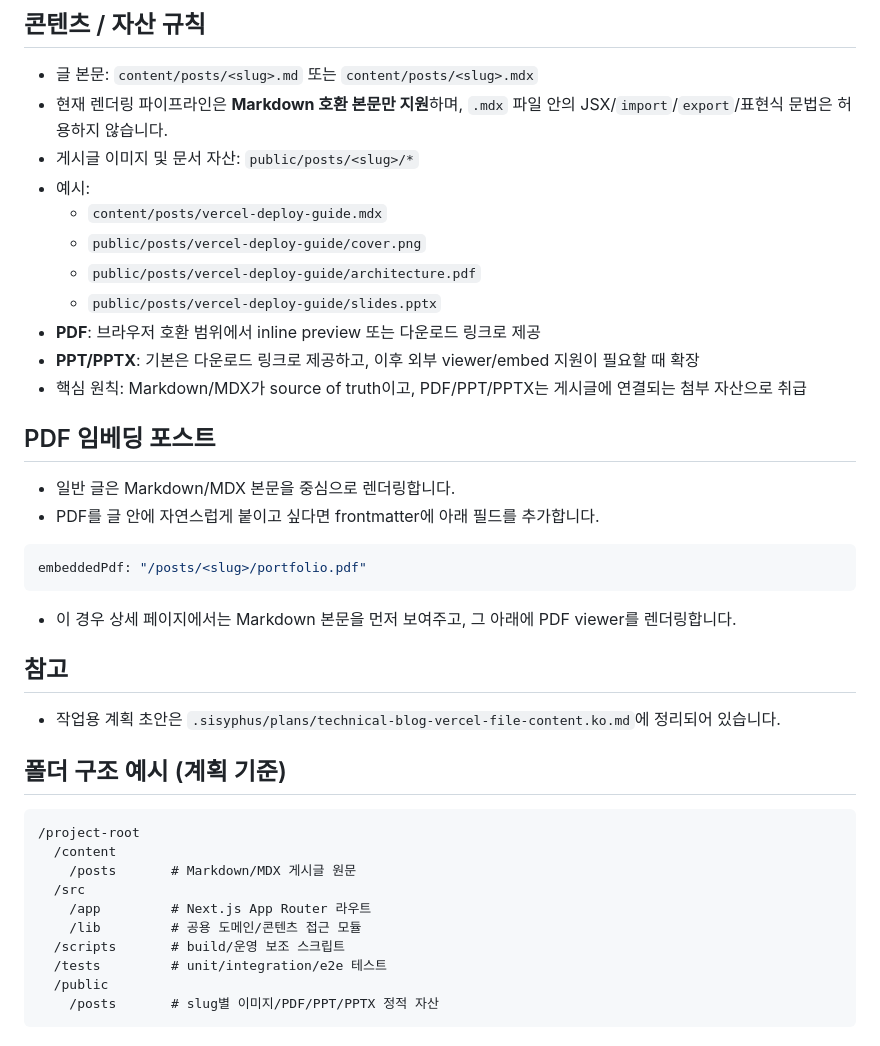
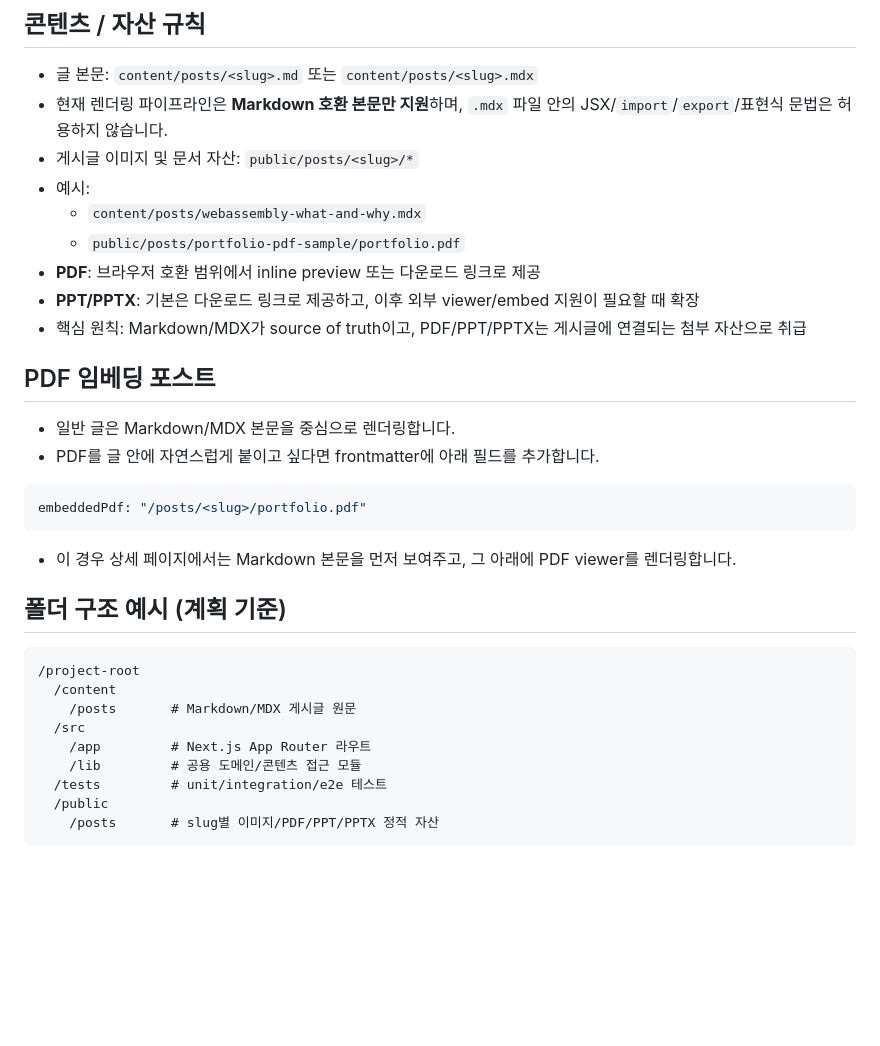
Before and after one commit to co2plant/technicalBlog, a Markdown page: README.md, the part around the change. GitHub-like rendering; blank space fills up the shorter version.

Commit message:
docs: README.md 변경(콘텐츠 예시 파일 변경)

````diff
--- a/README.md
+++ b/README.md
@@ -40,10 +40,8 @@
 - 현재 렌더링 파이프라인은 **Markdown 호환 본문만 지원**하며, `.mdx` 파일 안의 JSX/`import`/`export`/표현식 문법은 허용하지 않습니다.
 - 게시글 이미지 및 문서 자산: `public/posts/<slug>/*`
 - 예시:
-  - `content/posts/vercel-deploy-guide.mdx`
-  - `public/posts/vercel-deploy-guide/cover.png`
-  - `public/posts/vercel-deploy-guide/architecture.pdf`
-  - `public/posts/vercel-deploy-guide/slides.pptx`
+  - `content/posts/webassembly-what-and-why.mdx`
+  - `public/posts/portfolio-pdf-sample/portfolio.pdf`
 - **PDF**: 브라우저 호환 범위에서 inline preview 또는 다운로드 링크로 제공
 - **PPT/PPTX**: 기본은 다운로드 링크로 제공하고, 이후 외부 viewer/embed 지원이 필요할 때 확장
 - 핵심 원칙: Markdown/MDX가 source of truth이고, PDF/PPT/PPTX는 게시글에 연결되는 첨부 자산으로 취급
@@ -58,9 +56,6 @@ embeddedPdf: "/posts/<slug>/portfolio.pdf"
 
 - 이 경우 상세 페이지에서는 Markdown 본문을 먼저 보여주고, 그 아래에 PDF viewer를 렌더링합니다.
 
-## 참고
-- 작업용 계획 초안은 `.sisyphus/plans/technical-blog-vercel-file-content.ko.md`에 정리되어 있습니다.
-
 ## 폴더 구조 예시 (계획 기준)
 ```
 /project-root
@@ -69,7 +64,6 @@ embeddedPdf: "/posts/<slug>/portfolio.pdf"
   /src
     /app         # Next.js App Router 라우트
     /lib         # 공용 도메인/콘텐츠 접근 모듈
-  /scripts       # build/운영 보조 스크립트
   /tests         # unit/integration/e2e 테스트
   /public
     /posts       # slug별 이미지/PDF/PPT/PPTX 정적 자산
````
